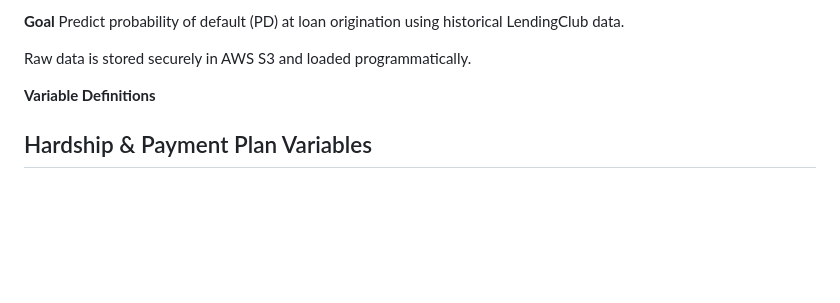
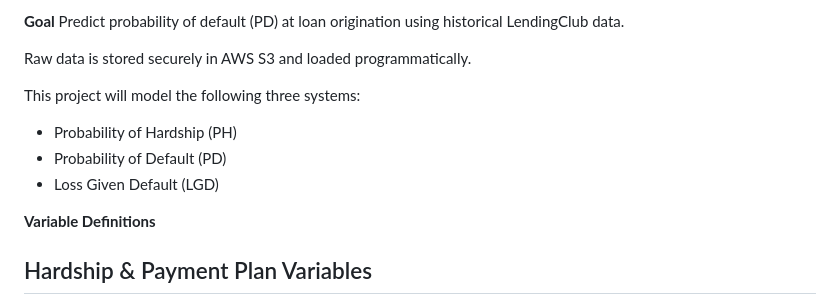
Before and after one commit to jacobschlessel1/credit-risk-default-model, a Markdown page: README.md, the part around the change. GitHub-like rendering; blank space fills up the shorter version.

Commit message:
Updated README with project goals

```diff
--- a/README.md
+++ b/README.md
@@ -12,6 +12,12 @@ End-to-end credit risk modeling project using LendingClub data.
 Predict probability of default (PD) at loan origination using historical LendingClub data.
 
 Raw data is stored securely in AWS S3 and loaded programmatically.
+
+This project will model the following three systems:
+
+- Probability of Hardship (PH)
+- Probability of Default (PD)
+- Loss Given Default (LGD)
 
 **Variable Definitions**
 
```
